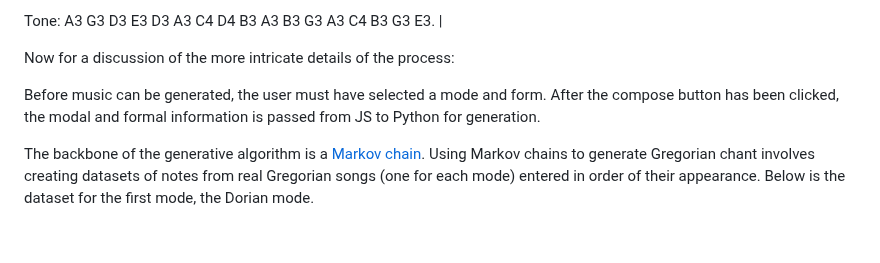
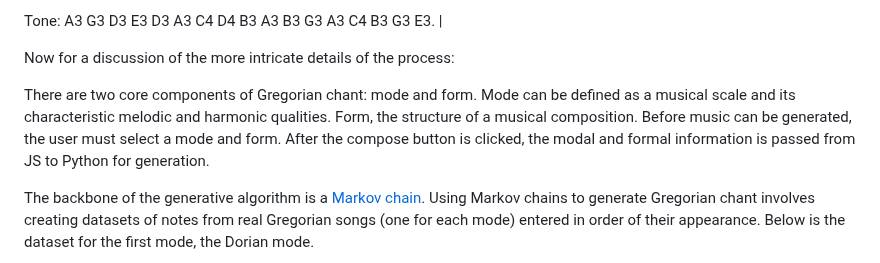
Before and after one commit to robbyae/cpu-gregorian-chant, a Markdown page: README.md, the part around the change. GitHub-like rendering; blank space fills up the shorter version.

```diff
--- a/README.md
+++ b/README.md
@@ -40,7 +40,7 @@ Tone: A3 G3 D3 E3 D3 A3 C4 D4 B3 A3 B3 G3 A3 C4 B3 G3 E3. |
 
 Now for a discussion of the more intricate details of the process:
 
-Before music can be generated, the user must have selected a mode and form. After the compose button has been clicked, the modal and formal information is passed from JS to Python for generation.
+There are two core components of Gregorian chant: mode and form. Mode can be defined as a musical scale and its characteristic melodic and harmonic qualities. Form, the structure of a musical composition. Before music can be generated, the user must select a mode and form. After the compose button is clicked, the modal and formal information is passed from JS to Python for generation.
 
 The backbone of the generative algorithm is a [Markov chain](https://en.wikipedia.org/wiki/Markov_chain). Using Markov chains to generate Gregorian chant involves creating datasets of notes from real Gregorian songs (one for each mode) entered in order of their appearance. Below is the dataset for the first mode, the Dorian mode.
 
```
